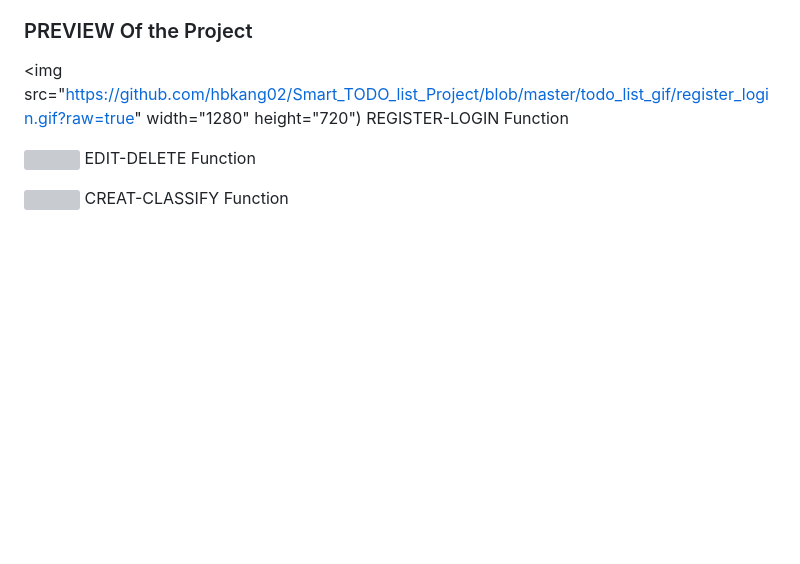
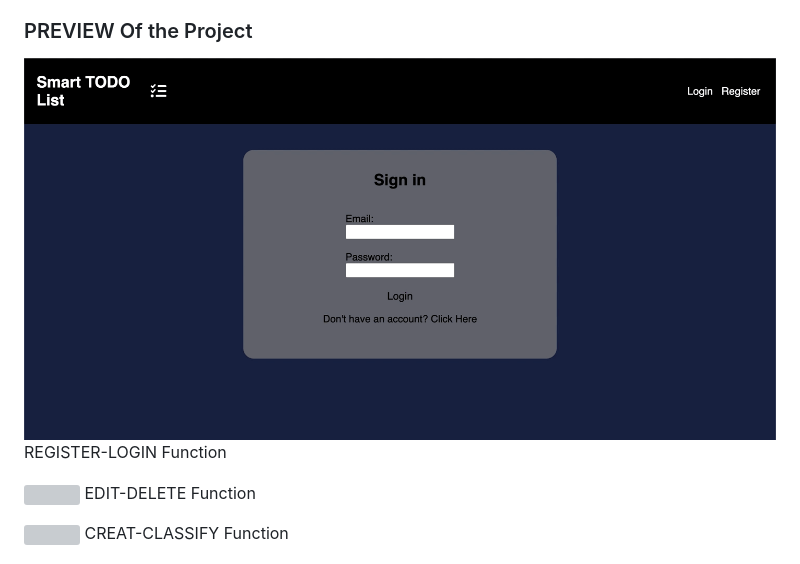
Before and after one commit to hbkang02/Smart_TODO_list_Project, a Markdown page: README.md, the part around the change. Drawn GitHub-style; blank space fills up the shorter version; grey boxes are pictures that could not be loaded.

```diff
--- a/README.md
+++ b/README.md
@@ -45,7 +45,7 @@ So you would not have to manually assign categories for your tasks!
 
 ### PREVIEW Of the Project
 
-<img src="https://github.com/hbkang02/Smart_TODO_list_Project/blob/master/todo_list_gif/register_login.gif?raw=true" width="1280" height="720")
+![](https://github.com/hbkang02/Smart_TODO_list_Project/blob/master/todo_list_gif/register_login.gif?raw=true)
 REGISTER-LOGIN Function
 
 ![](https://github.com/hbkang02/Smart_TODO_list_Project/blob/master/todo_list_gif/edit_delete.gif?raw=true)
```
